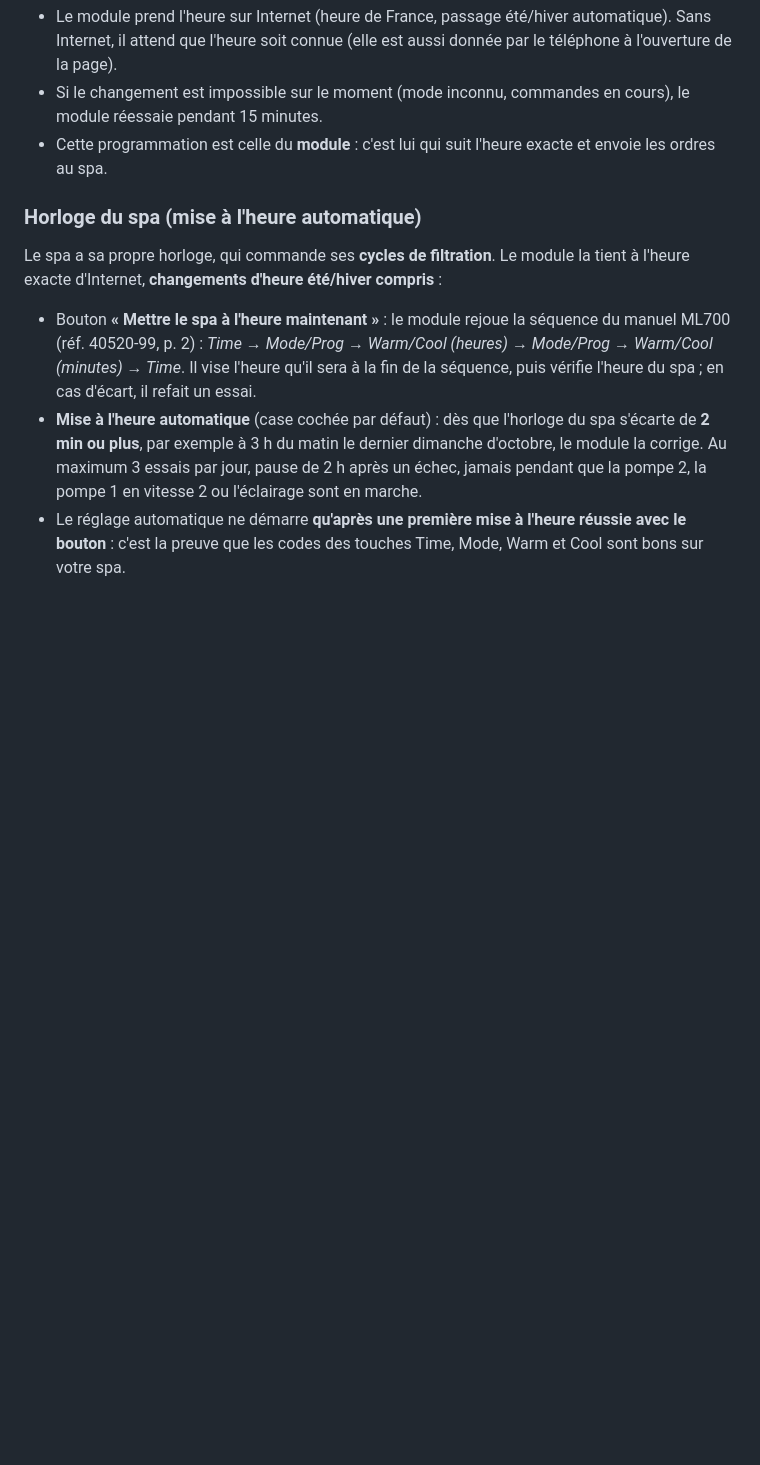
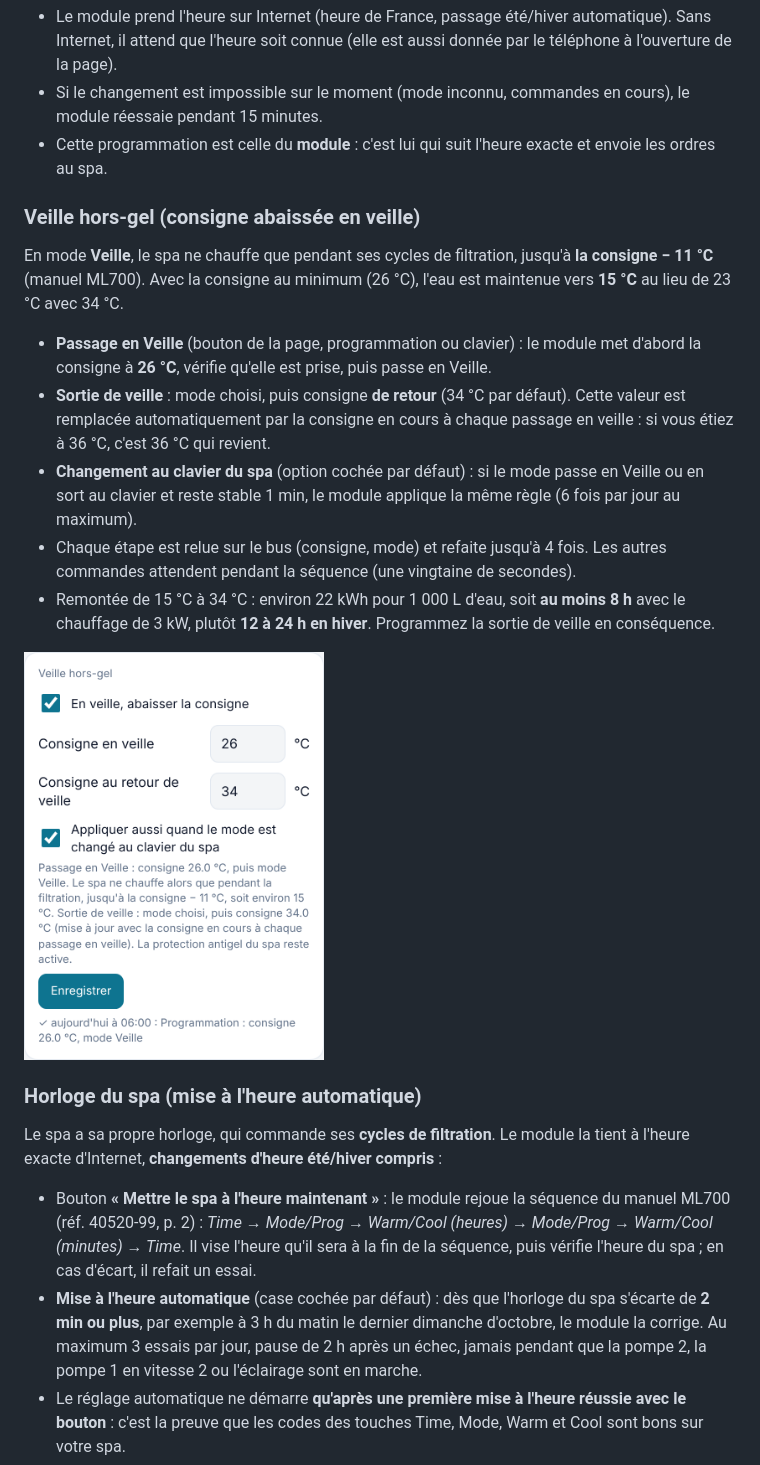
Before and after one commit to fquillerier/jacuzzi-balboa, a Markdown page: README.md, the part around the change. GitHub-like rendering; pictures changed too: docs/ecrans/8-veille.png (added); blank space fills up the shorter version.

Commit message:
Veille hors-gel : documentation, capture, style des champs numériques
Co-Authored-By: Claude Opus 5.5 <noreply@anthropic.com>
Claude-Session: https://claude.ai/code/session_01QecKjxa68Ae7mJvySBfe33

```diff
--- a/README.md
+++ b/README.md
@@ -226,6 +226,18 @@ Section **Programmation** de la page. Le module change le mode (Standard / Écon
 - Si le changement est impossible sur le moment (mode inconnu, commandes en cours), le module réessaie pendant 15 minutes.
 - Cette programmation est celle du **module** : c'est lui qui suit l'heure exacte et envoie les ordres au spa.
 
+### Veille hors-gel (consigne abaissée en veille)
+
+En mode **Veille**, le spa ne chauffe que pendant ses cycles de filtration, jusqu'à **la consigne − 11 °C** (manuel ML700). Avec la consigne au minimum (26 °C), l'eau est maintenue vers **15 °C** au lieu de 23 °C avec 34 °C.
+
+- **Passage en Veille** (bouton de la page, programmation ou clavier) : le module met d'abord la consigne à **26 °C**, vérifie qu'elle est prise, puis passe en Veille.
+- **Sortie de veille** : mode choisi, puis consigne **de retour** (34 °C par défaut). Cette valeur est remplacée automatiquement par la consigne en cours à chaque passage en veille : si vous étiez à 36 °C, c'est 36 °C qui revient.
+- **Changement au clavier du spa** (option cochée par défaut) : si le mode passe en Veille ou en sort au clavier et reste stable 1 min, le module applique la même règle (6 fois par jour au maximum).
+- Chaque étape est relue sur le bus (consigne, mode) et refaite jusqu'à 4 fois. Les autres commandes attendent pendant la séquence (une vingtaine de secondes).
+- Remontée de 15 °C à 34 °C : environ 22 kWh pour 1 000 L d'eau, soit **au moins 8 h** avec le chauffage de 3 kW, plutôt **12 à 24 h en hiver**. Programmez la sortie de veille en conséquence.
+
+<img src="docs/ecrans/8-veille.png" width="300" alt="Veille hors-gel">
+
 ### Horloge du spa (mise à l'heure automatique)
 
 Le spa a sa propre horloge, qui commande ses **cycles de filtration**. Le module la tient à l'heure exacte d'Internet, **changements d'heure été/hiver compris** :
```
Also changed, not shown: CHANGELOG.md (+3 -0 lines), 2 other files.
